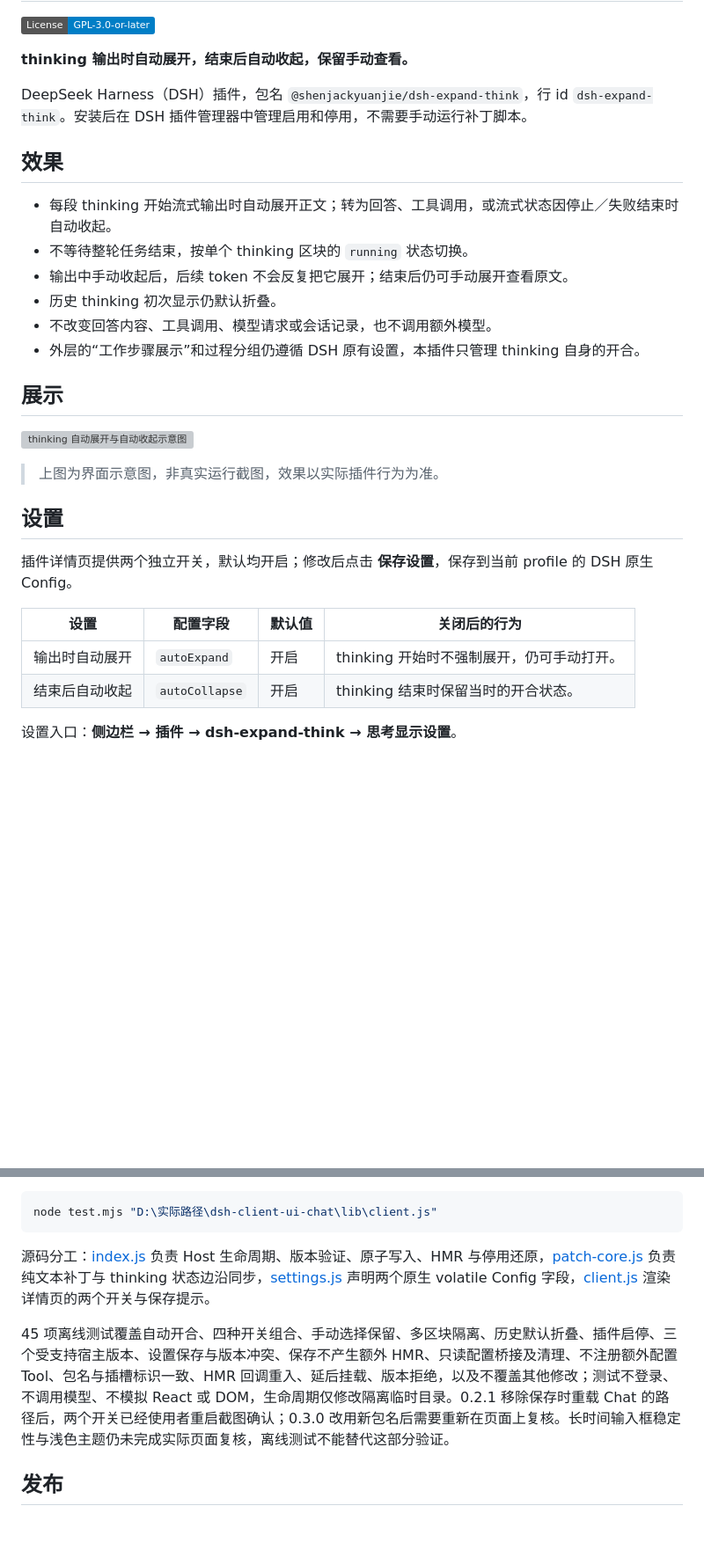
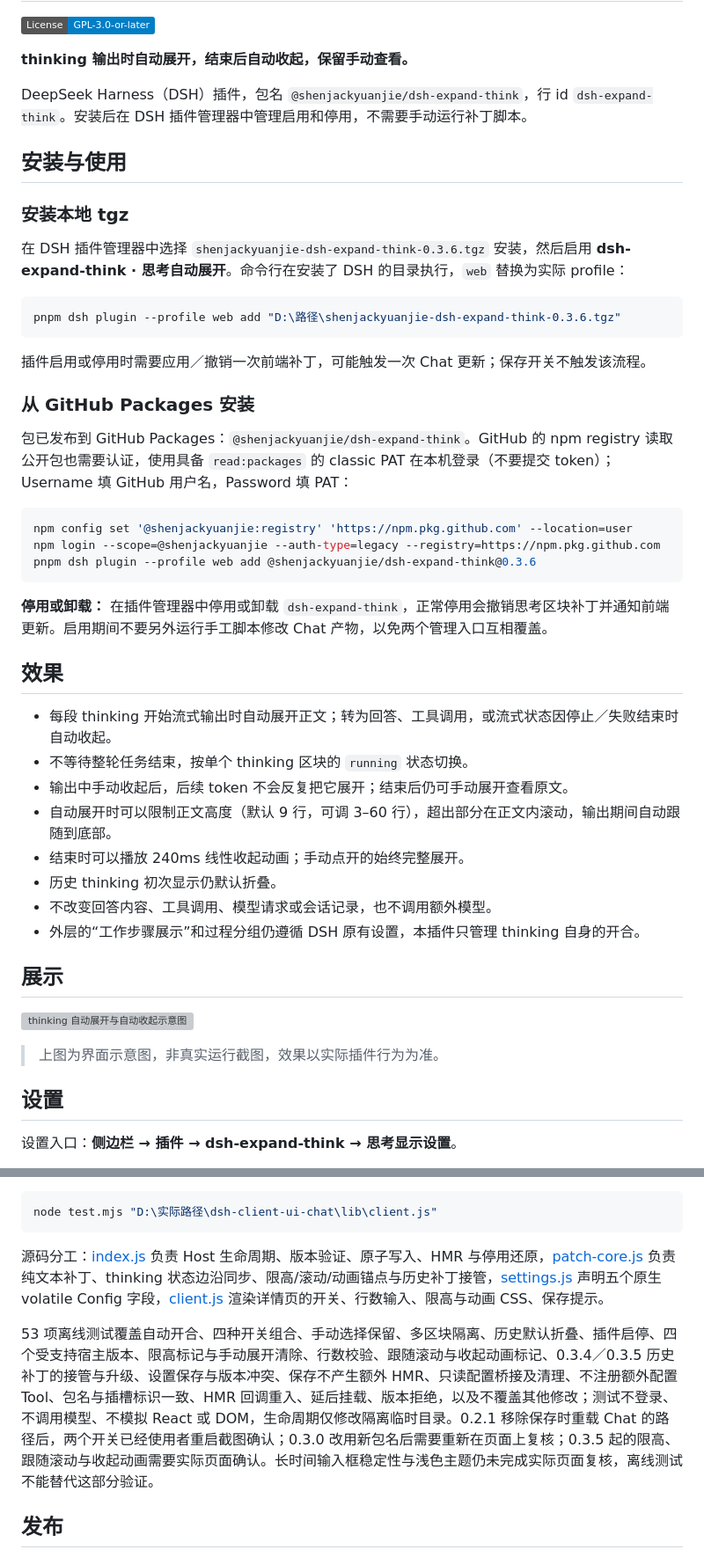
Before and after one commit to shenjackyuanjie/dsh-expand-think, a Markdown page: README.md, 2 parts joined by grey strips. Shown at 88% size. Rendered like a GitHub page; badges without logos; blank space fills up the shorter version; grey boxes are pictures that could not be loaded.

````diff
--- a/README.md
+++ b/README.md
@@ -6,11 +6,37 @@
 
 DeepSeek Harness（DSH）插件，包名 `@shenjackyuanjie/dsh-expand-think`，行 id `dsh-expand-think`。安装后在 DSH 插件管理器中管理启用和停用，不需要手动运行补丁脚本。
 
+## 安装与使用
+
+### 安装本地 tgz
+
+在 DSH 插件管理器中选择 `shenjackyuanjie-dsh-expand-think-0.3.6.tgz` 安装，然后启用 **dsh-expand-think · 思考自动展开**。命令行在安装了 DSH 的目录执行，`web` 替换为实际 profile：
+
+```powershell
+pnpm dsh plugin --profile web add "D:\路径\shenjackyuanjie-dsh-expand-think-0.3.6.tgz"
+```
+
+插件启用或停用时需要应用／撤销一次前端补丁，可能触发一次 Chat 更新；保存开关不触发该流程。
+
+### 从 GitHub Packages 安装
+
+包已发布到 GitHub Packages：`@shenjackyuanjie/dsh-expand-think`。GitHub 的 npm registry 读取公开包也需要认证，使用具备 `read:packages` 的 classic PAT 在本机登录（不要提交 token）；Username 填 GitHub 用户名，Password 填 PAT：
+
+```powershell
+npm config set '@shenjackyuanjie:registry' 'https://npm.pkg.github.com' --location=user
+npm login --scope=@shenjackyuanjie --auth-type=legacy --registry=https://npm.pkg.github.com
+pnpm dsh plugin --profile web add @shenjackyuanjie/dsh-expand-think@0.3.6
+```
+
+**停用或卸载：** 在插件管理器中停用或卸载 `dsh-expand-think`，正常停用会撤销思考区块补丁并通知前端更新。启用期间不要另外运行手工脚本修改 Chat 产物，以免两个管理入口互相覆盖。
+
 ## 效果
 
 - 每段 thinking 开始流式输出时自动展开正文；转为回答、工具调用，或流式状态因停止／失败结束时自动收起。
 - 不等待整轮任务结束，按单个 thinking 区块的 `running` 状态切换。
 - 输出中手动收起后，后续 token 不会反复把它展开；结束后仍可手动展开查看原文。
+- 自动展开时可以限制正文高度（默认 9 行，可调 3–60 行），超出部分在正文内滚动，输出期间自动跟随到底部。
+- 结束时可以播放 240ms 线性收起动画；手动点开的始终完整展开。
 - 历史 thinking 初次显示仍默认折叠。
 - 不改变回答内容、工具调用、模型请求或会话记录，也不调用额外模型。
 - 外层的“工作步骤展示”和过程分组仍遵循 DSH 原有设置，本插件只管理 thinking 自身的开合。
@@ -23,12 +49,5 @@ DeepSeek Harness（DSH）插件，包名 `@shenjackyuanjie/dsh-expand-think`，
 
 ## 设置
 
-插件详情页提供两个独立开关，默认均开启；修改后点击 **保存设置**，保存到当前 profile 的 DSH 原生 Config。
-
-| 设置           | 配置字段       | 默认值 | 关闭后的行为                              |
-| -------------- | -------------- | ------ | ----------------------------------------- |
-| 输出时自动展开 | `autoExpand`   | 开启   | thinking 开始时不强制展开，仍可手动打开。 |
-| 结束后自动收起 | `autoCollapse` | 开启   | thinking 结束时保留当时的开合状态。       |
-
 设置入口：**侧边栏 → 插件 → dsh-expand-think → 思考显示设置**。
 
@@ -89,9 +102,9 @@ pnpm run pack
 node test.mjs "D:\实际路径\dsh-client-ui-chat\lib\client.js"
 ```
 
-源码分工：[index.js](./index.js) 负责 Host 生命周期、版本验证、原子写入、HMR 与停用还原，[patch-core.js](./patch-core.js) 负责纯文本补丁与 thinking 状态边沿同步，[settings.js](./settings.js) 声明两个原生 volatile Config 字段，[client.js](./client.js) 渲染详情页的两个开关与保存提示。
+源码分工：[index.js](./index.js) 负责 Host 生命周期、版本验证、原子写入、HMR 与停用还原，[patch-core.js](./patch-core.js) 负责纯文本补丁、thinking 状态边沿同步、限高/滚动/动画锚点与历史补丁接管，[settings.js](./settings.js) 声明五个原生 volatile Config 字段，[client.js](./client.js) 渲染详情页的开关、行数输入、限高与动画 CSS、保存提示。
 
-45 项离线测试覆盖自动开合、四种开关组合、手动选择保留、多区块隔离、历史默认折叠、插件启停、三个受支持宿主版本、设置保存与版本冲突、保存不产生额外 HMR、只读配置桥接及清理、不注册额外配置 Tool、包名与插槽标识一致、HMR 回调重入、延后挂载、版本拒绝，以及不覆盖其他修改；测试不登录、不调用模型、不模拟 React 或 DOM，生命周期仅修改隔离临时目录。0.2.1 移除保存时重载 Chat 的路径后，两个开关已经使用者重启截图确认；0.3.0 改用新包名后需要重新在页面上复核。长时间输入框稳定性与浅色主题仍未完成实际页面复核，离线测试不能替代这部分验证。
+53 项离线测试覆盖自动开合、四种开关组合、手动选择保留、多区块隔离、历史默认折叠、插件启停、四个受支持宿主版本、限高标记与手动展开清除、行数校验、跟随滚动与收起动画标记、0.3.4／0.3.5 历史补丁的接管与升级、设置保存与版本冲突、保存不产生额外 HMR、只读配置桥接及清理、不注册额外配置 Tool、包名与插槽标识一致、HMR 回调重入、延后挂载、版本拒绝，以及不覆盖其他修改；测试不登录、不调用模型、不模拟 React 或 DOM，生命周期仅修改隔离临时目录。0.2.1 移除保存时重载 Chat 的路径后，两个开关已经使用者重启截图确认；0.3.0 改用新包名后需要重新在页面上复核；0.3.5 起的限高、跟随滚动与收起动画需要实际页面确认。长时间输入框稳定性与浅色主题仍未完成实际页面复核，离线测试不能替代这部分验证。
 
 ## 发布
 
````
Also changed, not shown: other parts of README.md (+20 -26 lines), docs/settings.png (added).
